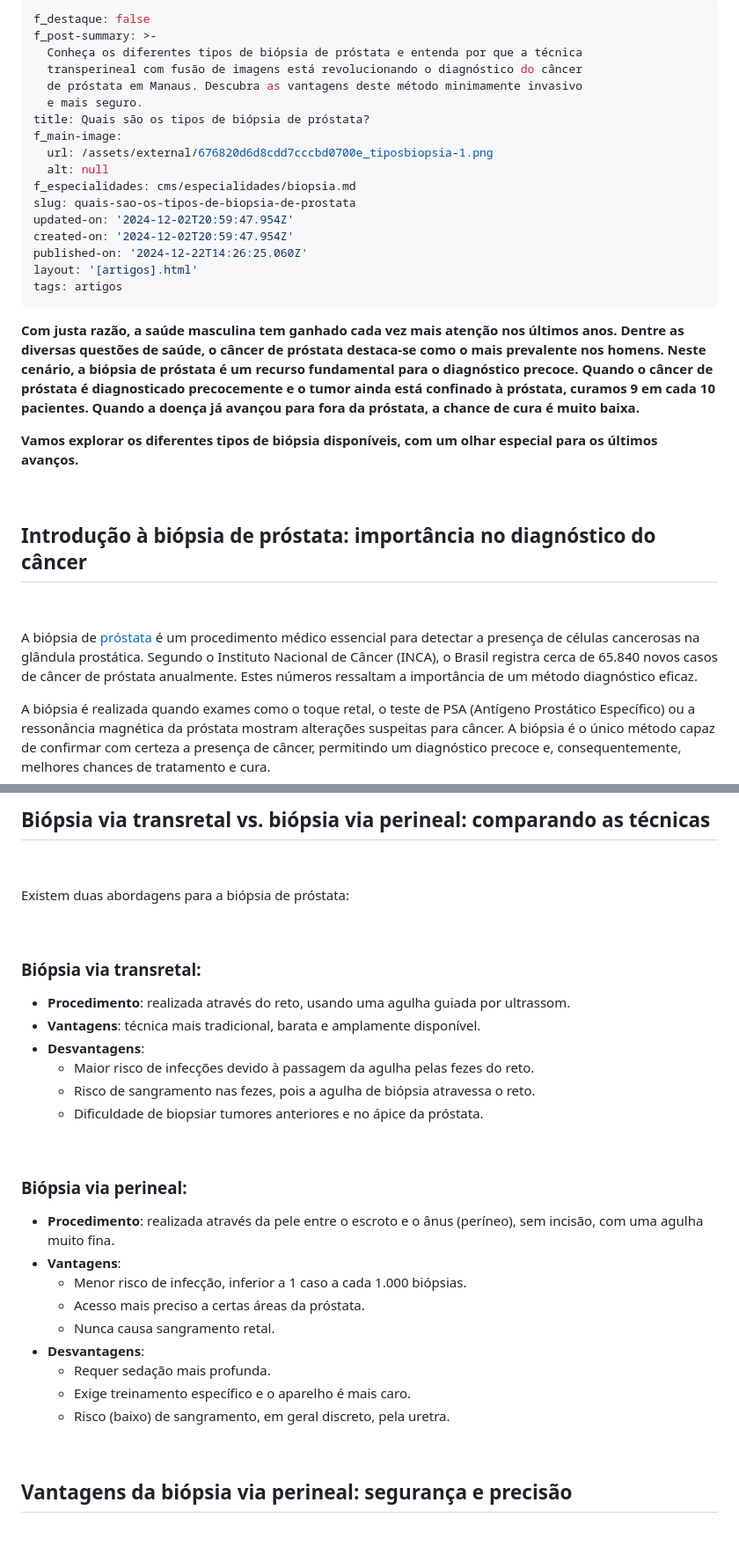
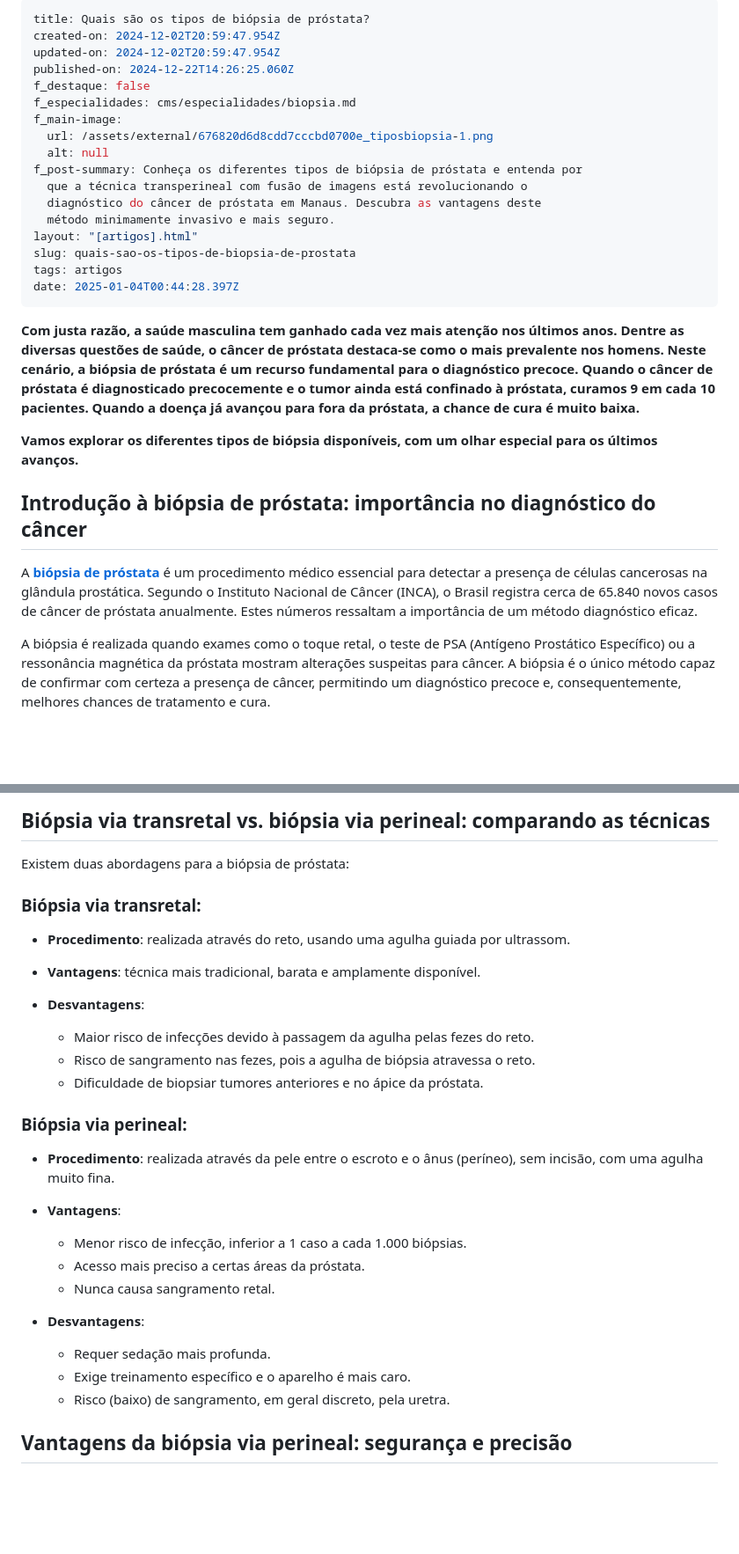
Before and after one commit to diabetech/drpedro2025, a Markdown page: cms/artigos/quais-sao-os-tipos-de-biopsia-de-prostata.md, 2 parts joined by grey strips. Shown at 88% size. Rendered like a GitHub page; blank space fills up the shorter version.

Commit message:
Update Artigos “quais-sao-os-tipos-de-biopsia-de-prostata”

```diff
--- a/cms/artigos/quais-sao-os-tipos-de-biopsia-de-prostata.md
+++ b/cms/artigos/quais-sao-os-tipos-de-biopsia-de-prostata.md
@@ -1,35 +1,29 @@
 ---
+title: Quais são os tipos de biópsia de próstata?
+created-on: 2024-12-02T20:59:47.954Z
+updated-on: 2024-12-02T20:59:47.954Z
+published-on: 2024-12-22T14:26:25.060Z
 f_destaque: false
-f_post-summary: >-
-  Conheça os diferentes tipos de biópsia de próstata e entenda por que a técnica
-  transperineal com fusão de imagens está revolucionando o diagnóstico do câncer
-  de próstata em Manaus. Descubra as vantagens deste método minimamente invasivo
-  e mais seguro.
-title: Quais são os tipos de biópsia de próstata?
+f_especialidades: cms/especialidades/biopsia.md
 f_main-image:
   url: /assets/external/676820d6d8cdd7cccbd0700e_tiposbiopsia-1.png
   alt: null
-f_especialidades: cms/especialidades/biopsia.md
+f_post-summary: Conheça os diferentes tipos de biópsia de próstata e entenda por
+  que a técnica transperineal com fusão de imagens está revolucionando o
+  diagnóstico do câncer de próstata em Manaus. Descubra as vantagens deste
+  método minimamente invasivo e mais seguro.
+layout: "[artigos].html"
 slug: quais-sao-os-tipos-de-biopsia-de-prostata
-updated-on: '2024-12-02T20:59:47.954Z'
-created-on: '2024-12-02T20:59:47.954Z'
-published-on: '2024-12-22T14:26:25.060Z'
-layout: '[artigos].html'
 tags: artigos
+date: 2025-01-04T00:44:28.397Z
 ---
-
 **Com justa razão, a saúde masculina tem ganhado cada vez mais atenção nos últimos anos. Dentre as diversas questões de saúde, o câncer de próstata destaca-se como o mais prevalente nos homens. Neste cenário, a biópsia de próstata é um recurso fundamental para o diagnóstico precoce. Quando o câncer de próstata é diagnosticado precocemente e o tumor ainda está confinado à próstata, curamos 9 em cada 10 pacientes. Quando a doença já avançou para fora da próstata, a chance de cura é muito baixa.**
 
 **Vamos explorar os diferentes tipos de biópsia disponíveis, com um olhar especial para os últimos avanços.**
 
-‍
+## **Introdução à biópsia de próstata: importância no diagnóstico do câncer**
 
-**Introdução à biópsia de próstata: importância no diagnóstico do câncer**
---------------------------------------------------------------------------
-
-‍
-
-A biópsia de [próstata](https://uroconsult.com.br/prostata/) é um procedimento médico essencial para detectar a presença de células cancerosas na glândula prostática. Segundo o Instituto Nacional de Câncer (INCA), o Brasil registra cerca de 65.840 novos casos de câncer de próstata anualmente. Estes números ressaltam a importância de um método diagnóstico eficaz.
+A[ **biópsia de próstata**](https://uroconsult.com.br/artigos/biopsia-de-prostata-transperineal-em-manaus/) é um procedimento médico essencial para detectar a presença de células cancerosas na glândula prostática. Segundo o Instituto Nacional de Câncer (INCA), o Brasil registra cerca de 65.840 novos casos de câncer de próstata anualmente. Estes números ressaltam a importância de um método diagnóstico eficaz.
 
 A biópsia é realizada quando exames como o toque retal, o teste de PSA (Antígeno Prostático Específico) ou a ressonância magnética da próstata mostram alterações suspeitas para câncer. A biópsia é o único método capaz de confirmar com certeza a presença de câncer, permitindo um diagnóstico precoce e, consequentemente, melhores chances de tratamento e cura.
 
@@ -37,40 +53,31 @@ A biópsia é realizada quando exames como o toque retal, o teste de PSA (Antíg
 
-**Biópsia via transretal vs. biópsia via perineal: comparando as técnicas**
----------------------------------------------------------------------------
-
-‍
+## **Biópsia via transretal vs. biópsia via perineal: comparando as técnicas**
 
 Existem duas abordagens para a biópsia de próstata:
 
-‍
-
 ### **Biópsia via transretal:**
 
-*   **Procedimento**: realizada através do reto, usando uma agulha guiada por ultrassom.
-*   **Vantagens**: técnica mais tradicional, barata e amplamente disponível.
-*   **Desvantagens**:
-    *   Maior risco de infecções devido à passagem da agulha pelas fezes do reto.
-    *   Risco de sangramento nas fezes, pois a agulha de biópsia atravessa o reto.
-    *   Dificuldade de biopsiar tumores anteriores e no ápice da próstata.
+* **Procedimento**: realizada através do reto, usando uma agulha guiada por ultrassom.
+* **Vantagens**: técnica mais tradicional, barata e amplamente disponível.
+* **Desvantagens**:
 
-‍
+  * Maior risco de infecções devido à passagem da agulha pelas fezes do reto.
+  * Risco de sangramento nas fezes, pois a agulha de biópsia atravessa o reto.
+  * Dificuldade de biopsiar tumores anteriores e no ápice da próstata.
 
 ### **Biópsia via perineal:**
 
-*   **Procedimento**: realizada através da pele entre o escroto e o ânus (períneo), sem incisão, com uma agulha muito fina.
-*   **Vantagens**:
-    *   Menor risco de infecção, inferior a 1 caso a cada 1.000 biópsias.
-    *   Acesso mais preciso a certas áreas da próstata.
-    *   Nunca causa sangramento retal.
-*   **Desvantagens**:
-    *   Requer sedação mais profunda.
-    *   Exige treinamento específico e o aparelho é mais caro.
-    *   Risco (baixo) de sangramento, em geral discreto, pela uretra.
+* **Procedimento**: realizada através da pele entre o escroto e o ânus (períneo), sem incisão, com uma agulha muito fina.
+* **Vantagens**:
 
-‍
+  * Menor risco de infecção, inferior a 1 caso a cada 1.000 biópsias.
+  * Acesso mais preciso a certas áreas da próstata.
+  * Nunca causa sangramento retal.
+* **Desvantagens**:
 
-**Vantagens da biópsia via perineal: segurança e precisão**
------------------------------------------------------------
+  * Requer sedação mais profunda.
+  * Exige treinamento específico e o aparelho é mais caro.
+  * Risco (baixo) de sangramento, em geral discreto, pela uretra.
 
-‍
+## **Vantagens da biópsia via perineal: segurança e precisão**
 
```
Also changed, not shown: other parts of cms/artigos/quais-sao-os-tipos-de-biopsia-de-prostata.md (+43 -40 lines).
